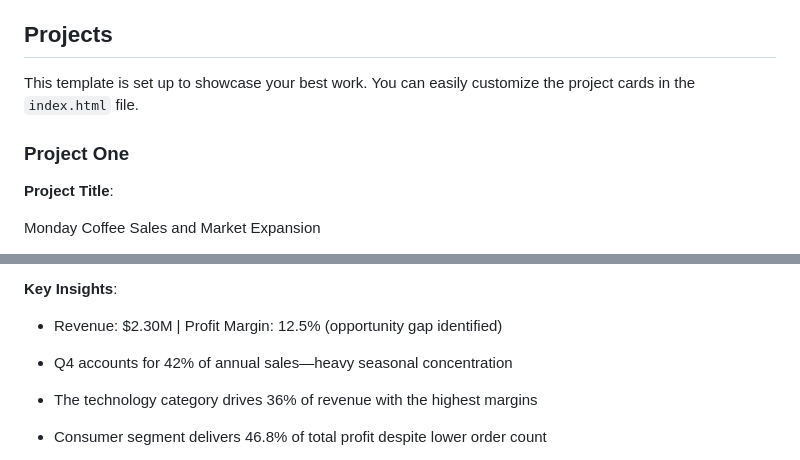
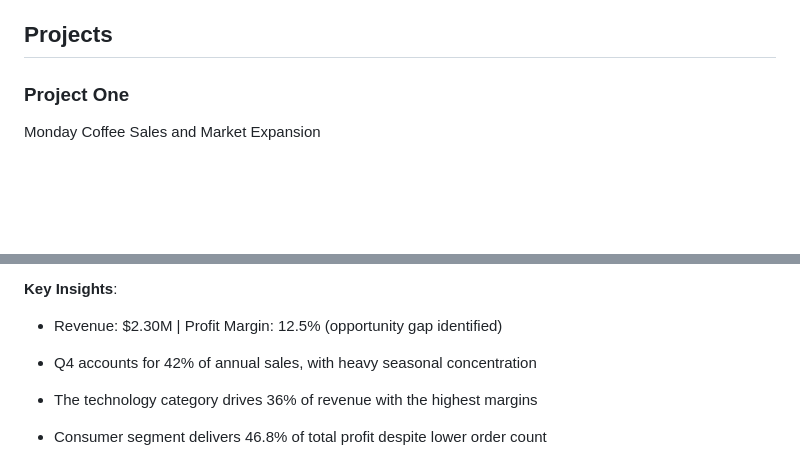
Before and after one commit to Blackboyy01/Blackboyy01.github.io, a Markdown page: README.md, 2 parts joined by grey strips. Drawn GitHub-style; blank space fills up the shorter version.

```diff
--- a/README.md
+++ b/README.md
@@ -12,11 +12,7 @@ My portfolio is designed to demonstrate skills in:
 
 ##  Projects
 
-This template is set up to showcase your best work. You can easily customize the project cards in the `index.html` file.
-
 ### Project One
-
-   **Project Title**:
 
 Monday Coffee Sales and Market Expansion
 
@@ -76,7 +72,7 @@ End-to-end analytics project transforming 2022 transactional data into actionabl
 **Key Insights**:
 
 - Revenue: $2.30M | Profit Margin: 12.5% (opportunity gap identified)
-- Q4 accounts for 42% of annual sales—heavy seasonal concentration
+- Q4 accounts for 42% of annual sales, with heavy seasonal concentration
 - The technology category drives 36% of revenue with the highest margins
 - Consumer segment delivers 46.8% of total profit despite lower order count
 - Loss-making products (-$17K) and uncontrolled discounting compress margins by 3–5% points
```
Also changed, not shown: other parts of README.md (+1 -1 lines).
